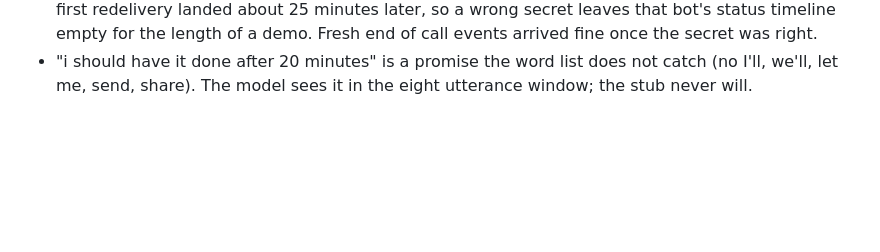
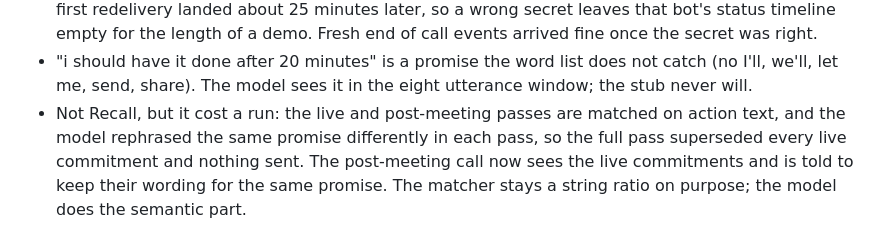
Before and after one commit to ShawnMadadha/next-steps-bot, a Markdown page: NOTES.md, the part around the change. Rendered like a GitHub page; blank space fills up the shorter version.

```diff
--- a/NOTES.md
+++ b/NOTES.md
@@ -26,3 +26,4 @@ One line per thing about the Recall API or docs that was confusing, missing, or
 - Low latency utterances arrive lowercase with no punctuation, so anything that splits on sentence endings gets one giant sentence. The dry run stub now also stops at "and", "but", "so", "or" and "then".
 - Dashboard webhooks rejected with 401 (wrong secret) came back on Svix's backoff schedule: the first redelivery landed about 25 minutes later, so a wrong secret leaves that bot's status timeline empty for the length of a demo. Fresh end of call events arrived fine once the secret was right.
 - "i should have it done after 20 minutes" is a promise the word list does not catch (no I'll, we'll, let me, send, share). The model sees it in the eight utterance window; the stub never will.
+- Not Recall, but it cost a run: the live and post-meeting passes are matched on action text, and the model rephrased the same promise differently in each pass, so the full pass superseded every live commitment and nothing sent. The post-meeting call now sees the live commitments and is told to keep their wording for the same promise. The matcher stays a string ratio on purpose; the model does the semantic part.
```
Also changed, not shown: README.md (+2 -0 lines).
